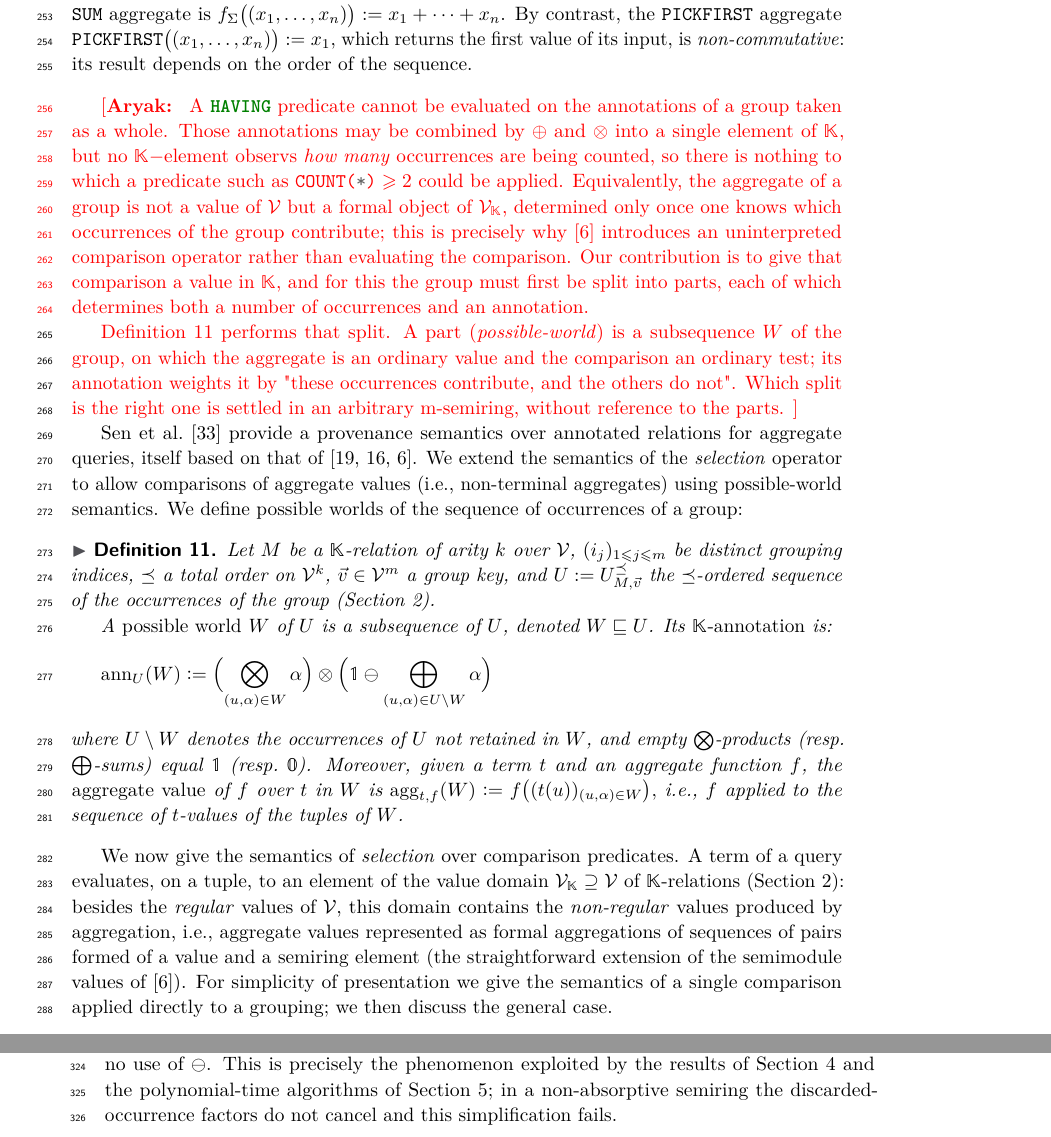
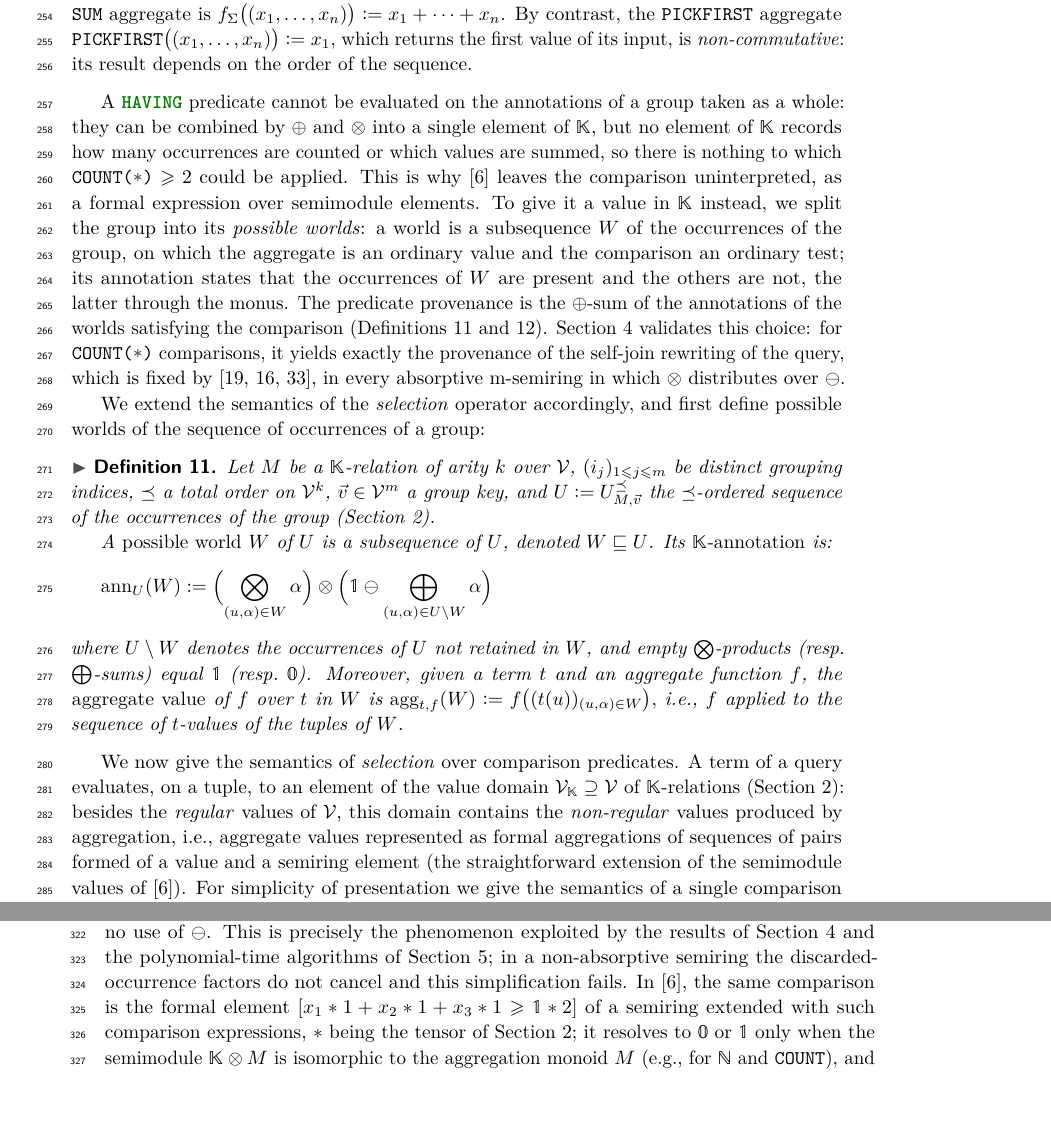
Before and after one commit to pratik2358/provsql_having, a LaTeX paper (main.tex, which reads semantics.tex): two parts of pages 7 and 8 of 53, joined at a grey line, cut so that both start at the same text, the shorter picture padded with empty space. Compiled offline with pdfLaTeX.

Commit message:
Motivate the possible-world split; describe the comparison expressions of ADT'11 accurately

```diff
--- a/semantics.tex
+++ b/semantics.tex
@@ -46,35 +46,28 @@ the first value of its input, is \emph{non-commutative}: its result
 depends on the order of the sequence.
 \end{example}
 
-\rjok{
 A \sql{HAVING} predicate cannot be evaluated on the annotations of a
-group taken as a whole. Those annotations may be combined by $\oplus$
-and $\otimes$ into a single element of $\mathbb K$, but no
-$\mathbb K-$element observs \emph{how many} occurrences are being counted, so
-there is nothing to which a predicate such as \sql{COUNT(*)}${}\geq 2$
-could be applied. Equivalently, the aggregate of a group is not a
-value of $\mathcal V$ but a formal object of $\mathcal V_{\mathbb K}$,
-determined only once one knows which occurrences of the group
-contribute; this is precisely why~\cite{amsterdamer2011provenance}
-introduces an uninterpreted comparison operator rather than evaluating
-the comparison. Our contribution is to give that comparison a value in
-$\mathbb K$, and for this the group must first be split into parts, each
-of which determines both a number of occurrences and an annotation.
+group taken as a whole: they can be combined by $\oplus$ and $\otimes$
+into a single element of $\mathbb K$, but no element of $\mathbb K$
+records how many occurrences are counted or which values are summed, so
+there is nothing to which \sql{COUNT(*)}${}\geq 2$ could be applied. This
+is why~\cite{amsterdamer2011provenance} leaves the comparison
+uninterpreted, as a formal expression over semimodule elements. To give it
+a value in $\mathbb K$ instead, we split the group into its
+\emph{possible worlds}: a world is a subsequence $W$ of the occurrences of
+the group, on which the aggregate is an ordinary value and the comparison
+an ordinary test; its annotation states that the occurrences of $W$ are
+present and the others are not, the latter through the monus. The
+predicate provenance is the $\oplus$-sum of the annotations of the worlds
+satisfying the comparison (Definitions~\ref{def:possible_world}
+and~\ref{def:semantics}). Section~\ref{sec:results} validates this
+choice: for \sql{COUNT(*)} comparisons, it yields exactly the provenance
+of the self-join rewriting of the query, which is fixed
+by~\cite{green2007provenance,geerts2010database,sen2026provsql}, in every
+absorptive m-semiring in which $\otimes$ distributes over $\ominus$.
 
-Definition~\ref{def:possible_world} performs that split. A part (\emph{possible-world}) is a
-subsequence $W$ of the group, on which the aggregate is an ordinary
-value and the comparison an ordinary test; its annotation weights it by "these occurrences contribute, and the others do not".
-Which split is the right one is settled in an arbitrary m-semiring,
-without reference to the parts. }
-
-Sen et al.~\cite{sen2026provsql} provide a provenance semantics over
-annotated relations for aggregate queries,
-itself based on that of
-\cite{green2007provenance,geerts2010database,amsterdamer2011provenance}.
-We extend the semantics of the \emph{selection} operator to allow
-comparisons of aggregate values (i.e., non-terminal aggregates) using
-possible-world semantics. We define possible worlds of the sequence of
-occurrences of a group:
+We extend the semantics of the \emph{selection} operator accordingly, and
+first define possible worlds of the sequence of occurrences of a group:
 \begin{definition}\label{def:possible_world}
   Let $M$ be a $\mathbb K$-relation of arity~$k$ over $\mathcal V$,
   $(i_j)_{1\leq j \leq m}$ be distinct grouping indices, $\preceq$ a
@@ -207,7 +200,14 @@ provenance is already captured by the \emph{minimal} satisfying worlds
 phenomenon exploited by the results of Section~\ref{sec:results} and the
 polynomial-time algorithms of Section~\ref{sec:algorithms}; in a
 non-absorptive semiring the discarded-occurrence factors do not cancel
-and this simplification fails.
+and this simplification fails. In~\cite{amsterdamer2011provenance}, the
+same comparison is the formal element
+$[x_1*1+x_2*1+x_3*1\geq\mathbb 1*2]$ of a semiring extended with such
+comparison expressions, $*$ being the tensor of
+Section~\ref{sec:preliminaries}; it resolves to $\mathbb 0$ or
+$\mathbb 1$ only when the semimodule $\mathbb K\otimes M$ is isomorphic to
+the aggregation monoid~$M$ (e.g., for $\mathbb N$ and \sql{COUNT}), and
+remains a symbol otherwise, in particular in $\mathbb B[X]$.
 \end{example}
 
 \paragraph*{Boolean combinations.}
```
Also changed, not shown: conclusion.tex (+3 -2 lines), introduction.tex (+8 -7 lines).
